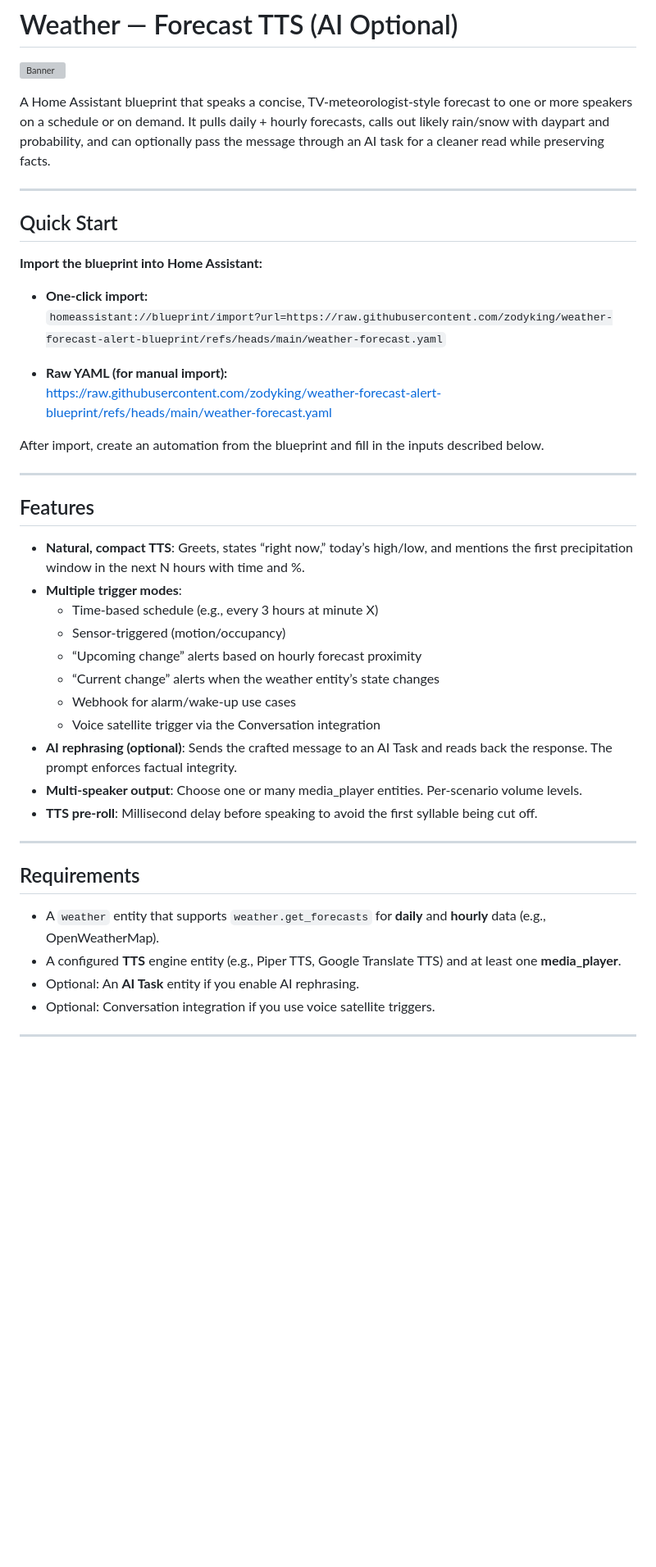
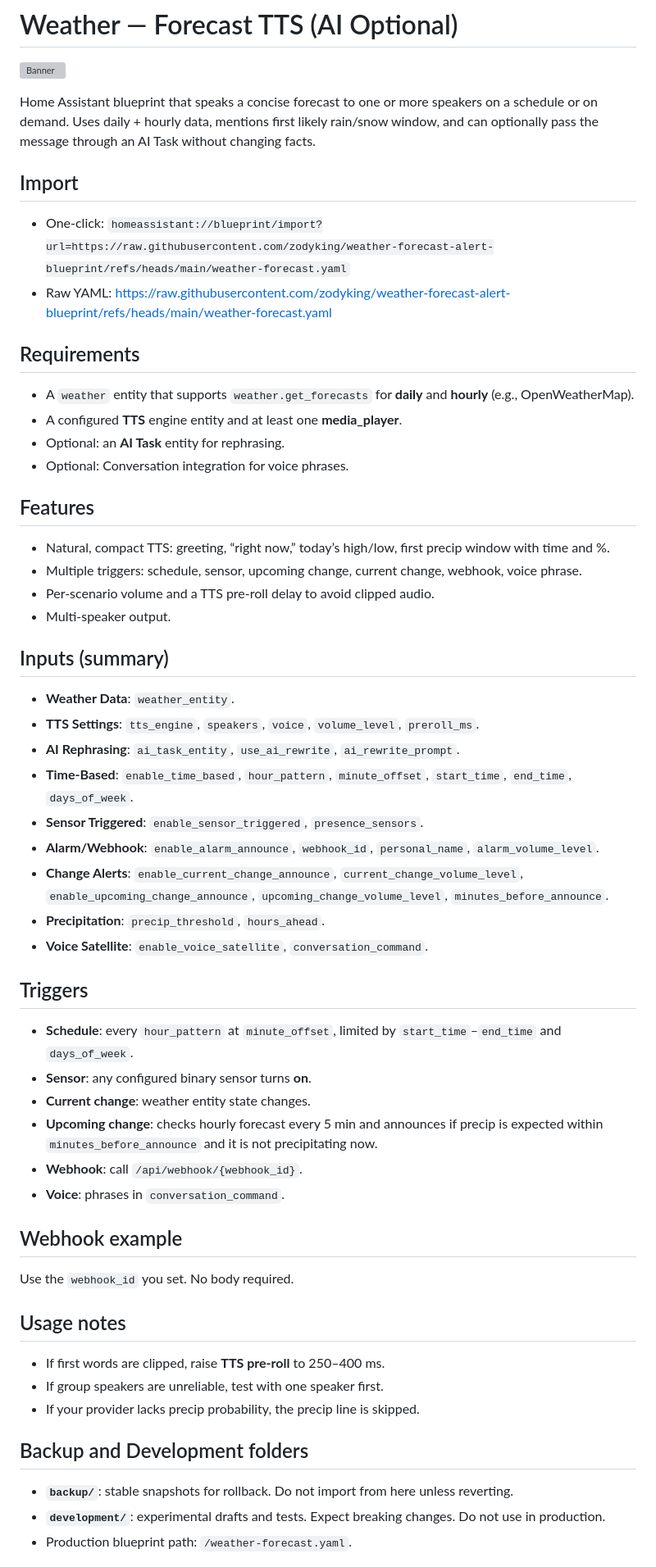
Before and after one commit to zodyking/weather-forecast-alert-blueprint, a Markdown page: README.md, the part around the change printed below. Shown: that part at 82% size. Drawn GitHub-style; blank space fills up the shorter version; grey boxes are pictures that could not be loaded.

```diff
--- a/README.md
+++ b/README.md
@@ -2,46 +2,53 @@
 
 ![Banner](https://raw.githubusercontent.com/zodyking/weather-forecast-alert-blueprint/refs/heads/main/imageforecast.png)
 
-A Home Assistant blueprint that speaks a concise, TV-meteorologist-style forecast to one or more speakers on a schedule or on demand. It pulls daily + hourly forecasts, calls out likely rain/snow with daypart and probability, and can optionally pass the message through an AI task for a cleaner read while preserving facts.
+Home Assistant blueprint that speaks a concise forecast to one or more speakers on a schedule or on demand. Uses daily + hourly data, mentions first likely rain/snow window, and can optionally pass the message through an AI Task without changing facts.
 
----
+## Import
+- One-click: `homeassistant://blueprint/import?url=https://raw.githubusercontent.com/zodyking/weather-forecast-alert-blueprint/refs/heads/main/weather-forecast.yaml`
+- Raw YAML: https://raw.githubusercontent.com/zodyking/weather-forecast-alert-blueprint/refs/heads/main/weather-forecast.yaml
 
-## Quick Start
-
-**Import the blueprint into Home Assistant:**
-
-- **One-click import:**
-  `homeassistant://blueprint/import?url=https://raw.githubusercontent.com/zodyking/weather-forecast-alert-blueprint/refs/heads/main/weather-forecast.yaml`
-
-- **Raw YAML (for manual import):**
-  https://raw.githubusercontent.com/zodyking/weather-forecast-alert-blueprint/refs/heads/main/weather-forecast.yaml
-
-After import, create an automation from the blueprint and fill in the inputs described below.
-
----
+## Requirements
+- A `weather` entity that supports `weather.get_forecasts` for **daily** and **hourly** (e.g., OpenWeatherMap).
+- A configured **TTS** engine entity and at least one **media_player**.
+- Optional: an **AI Task** entity for rephrasing.
+- Optional: Conversation integration for voice phrases.
 
 ## Features
+- Natural, compact TTS: greeting, “right now,” today’s high/low, first precip window with time and %.
+- Multiple triggers: schedule, sensor, upcoming change, current change, webhook, voice phrase.
+- Per-scenario volume and a TTS pre-roll delay to avoid clipped audio.
+- Multi-speaker output.
 
-- **Natural, compact TTS**: Greets, states “right now,” today’s high/low, and mentions the first precipitation window in the next N hours with time and %.
-- **Multiple trigger modes**:
-  - Time-based schedule (e.g., every 3 hours at minute X)
-  - Sensor-triggered (motion/occupancy)
-  - “Upcoming change” alerts based on hourly forecast proximity
-  - “Current change” alerts when the weather entity’s state changes
-  - Webhook for alarm/wake-up use cases
-  - Voice satellite trigger via the Conversation integration
-- **AI rephrasing (optional)**: Sends the crafted message to an AI Task and reads back the response. The prompt enforces factual integrity.
-- **Multi-speaker output**: Choose one or many media_player entities. Per-scenario volume levels.
-- **TTS pre-roll**: Millisecond delay before speaking to avoid the first syllable being cut off.
+## Inputs (summary)
+- **Weather Data**: `weather_entity`.
+- **TTS Settings**: `tts_engine`, `speakers`, `voice`, `volume_level`, `preroll_ms`.
+- **AI Rephrasing**: `ai_task_entity`, `use_ai_rewrite`, `ai_rewrite_prompt`.
+- **Time-Based**: `enable_time_based`, `hour_pattern`, `minute_offset`, `start_time`, `end_time`, `days_of_week`.
+- **Sensor Triggered**: `enable_sensor_triggered`, `presence_sensors`.
+- **Alarm/Webhook**: `enable_alarm_announce`, `webhook_id`, `personal_name`, `alarm_volume_level`.
+- **Change Alerts**: `enable_current_change_announce`, `current_change_volume_level`, `enable_upcoming_change_announce`, `upcoming_change_volume_level`, `minutes_before_announce`.
+- **Precipitation**: `precip_threshold`, `hours_ahead`.
+- **Voice Satellite**: `enable_voice_satellite`, `conversation_command`.
 
----
+## Triggers
+- **Schedule**: every `hour_pattern` at `minute_offset`, limited by `start_time`–`end_time` and `days_of_week`.
+- **Sensor**: any configured binary sensor turns **on**.
+- **Current change**: weather entity state changes.
+- **Upcoming change**: checks hourly forecast every 5 min and announces if precip is expected within `minutes_before_announce` and it is not precipitating now.
+- **Webhook**: call `/api/webhook/{webhook_id}`.
+- **Voice**: phrases in `conversation_command`.
 
-## Requirements
+## Webhook example
+Use the `webhook_id` you set. No body required.
 
-- A `weather` entity that supports `weather.get_forecasts` for **daily** and **hourly** data (e.g., OpenWeatherMap).
-- A configured **TTS** engine entity (e.g., Piper TTS, Google Translate TTS) and at least one **media_player**.
-- Optional: An **AI Task** entity if you enable AI rephrasing.
-- Optional: Conversation integration if you use voice satellite triggers.
+## Usage notes
+- If first words are clipped, raise **TTS pre-roll** to 250–400 ms.
+- If group speakers are unreliable, test with one speaker first.
+- If your provider lacks precip probability, the precip line is skipped.
 
----
+## Backup and Development folders
+- **`backup/`**: stable snapshots for rollback. Do not import from here unless reverting.
+- **`development/`**: experimental drafts and tests. Expect breaking changes. Do not use in production.
+- Production blueprint path: `/weather-forecast.yaml`.
 
```
Also changed, not shown: other parts of README.md (+6 -82 lines).
